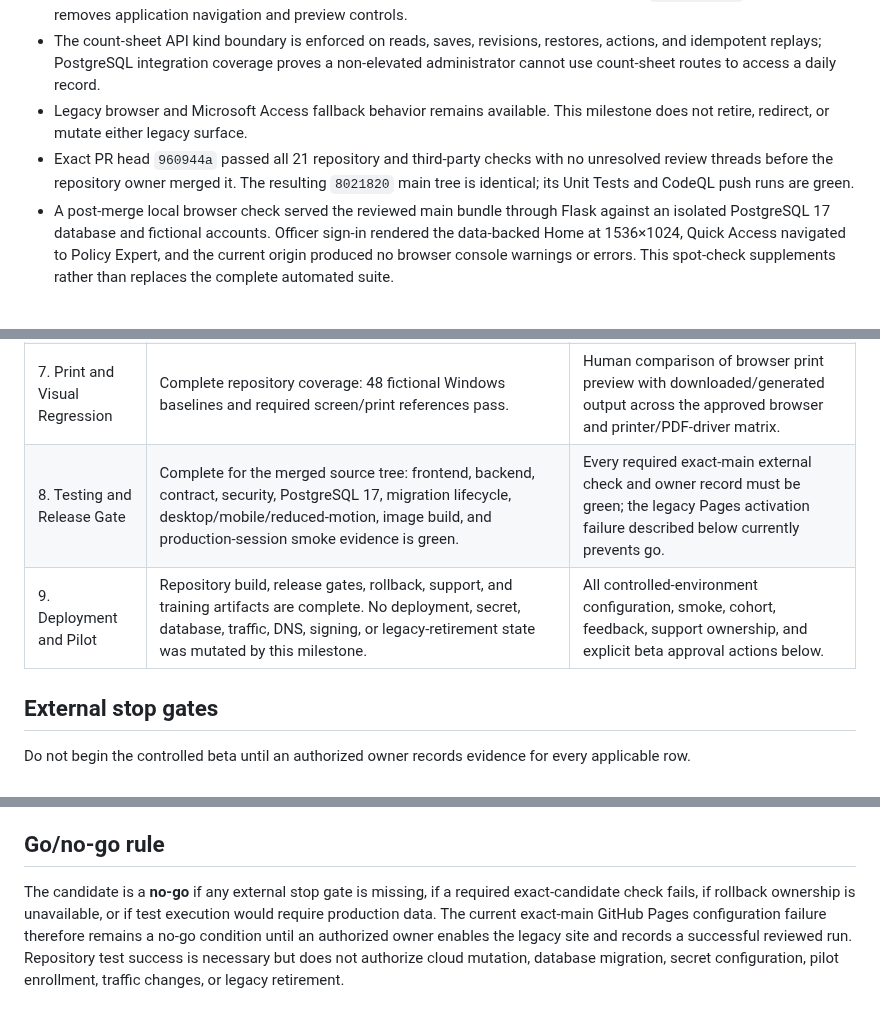
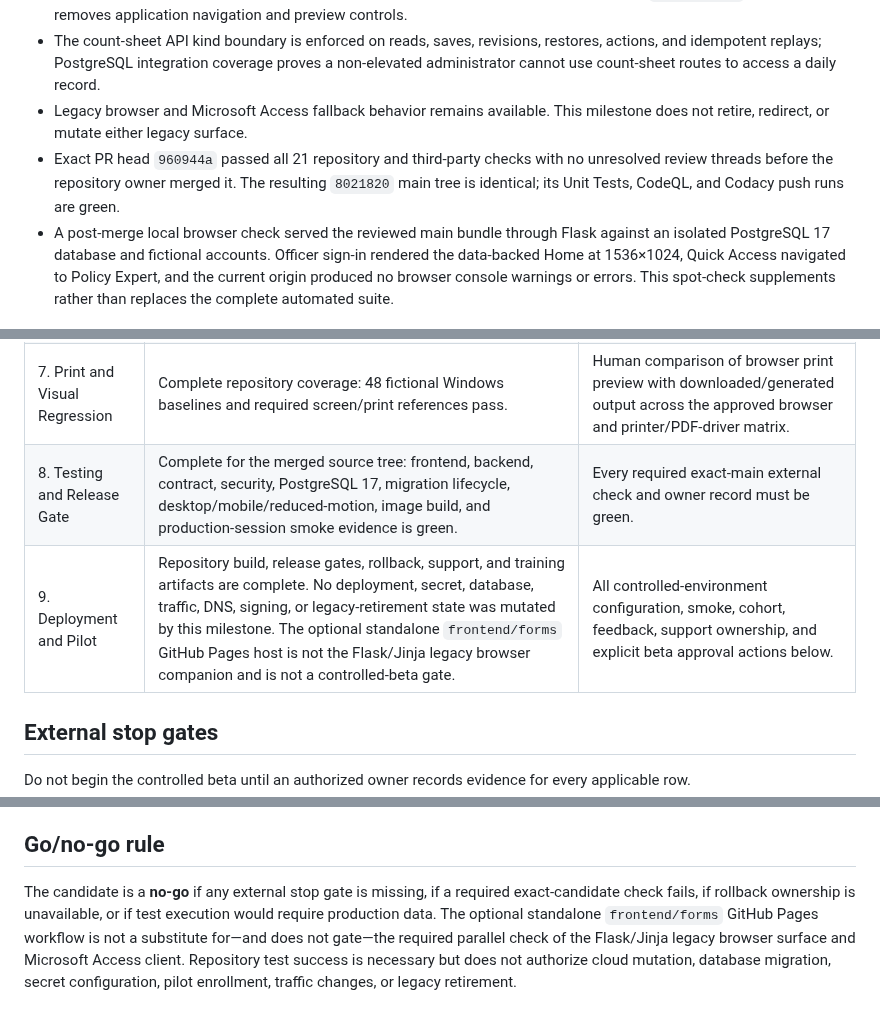
Before and after one commit to justinpeterman-droid/prison-policy-ai, a Markdown page: docs/operations/guided-operations-controlled-beta-readiness.md, 3 parts joined by grey strips. Drawn GitHub-style.

Commit message:
docs: scope legacy beta gate correctly

```diff
--- a/docs/operations/guided-operations-controlled-beta-readiness.md
+++ b/docs/operations/guided-operations-controlled-beta-readiness.md
@@ -16,7 +16,7 @@
 - Print references use fictional data only. The incident form keeps an unknown value visibly `Not entered`, and print CSS removes application navigation and preview controls.
 - The count-sheet API kind boundary is enforced on reads, saves, revisions, restores, actions, and idempotent replays; PostgreSQL integration coverage proves a non-elevated administrator cannot use count-sheet routes to access a daily record.
 - Legacy browser and Microsoft Access fallback behavior remains available. This milestone does not retire, redirect, or mutate either legacy surface.
-- Exact PR head `960944a` passed all 21 repository and third-party checks with no unresolved review threads before the repository owner merged it. The resulting `8021820` main tree is identical; its Unit Tests and CodeQL push runs are green.
+- Exact PR head `960944a` passed all 21 repository and third-party checks with no unresolved review threads before the repository owner merged it. The resulting `8021820` main tree is identical; its Unit Tests, CodeQL, and Codacy push runs are green.
 - A post-merge local browser check served the reviewed main bundle through Flask against an isolated PostgreSQL 17 database and fictional accounts. Officer sign-in rendered the data-backed Home at 1536×1024, Quick Access navigated to Policy Expert, and the current origin produced no browser console warnings or errors. This spot-check supplements rather than replaces the complete automated suite.
 
 ## Sections 3–9 completion audit
@@ -28,8 +28,8 @@
 | 5. Monthly Paperwork Library | Complete: approved monthly templates, variants, packet ordering/preview/print, non-persistence boundary, and regressions. | Supported browser/printer/PDF-driver comparison in the intended beta environment. |
 | 6. Site-Wide Visual Polish | Complete for implemented, approved surfaces: production data remains authoritative; unapproved notification, service-health, checklist, activity, avatar, support, quote, and timestamp proposals remain excluded. Automated responsive, keyboard, contrast, focus, motion, and route coverage is recorded. | Manual screen-reader, native on-screen-keyboard, physical high-contrast/scaling, performance p75, generated-asset approval, and owner acceptance. |
 | 7. Print and Visual Regression | Complete repository coverage: 48 fictional Windows baselines and required screen/print references pass. | Human comparison of browser print preview with downloaded/generated output across the approved browser and printer/PDF-driver matrix. |
-| 8. Testing and Release Gate | Complete for the merged source tree: frontend, backend, contract, security, PostgreSQL 17, migration lifecycle, desktop/mobile/reduced-motion, image build, and production-session smoke evidence is green. | Every required exact-main external check and owner record must be green; the legacy Pages activation failure described below currently prevents go. |
-| 9. Deployment and Pilot | Repository build, release gates, rollback, support, and training artifacts are complete. No deployment, secret, database, traffic, DNS, signing, or legacy-retirement state was mutated by this milestone. | All controlled-environment configuration, smoke, cohort, feedback, support ownership, and explicit beta approval actions below. |
+| 8. Testing and Release Gate | Complete for the merged source tree: frontend, backend, contract, security, PostgreSQL 17, migration lifecycle, desktop/mobile/reduced-motion, image build, and production-session smoke evidence is green. | Every required exact-main external check and owner record must be green. |
+| 9. Deployment and Pilot | Repository build, release gates, rollback, support, and training artifacts are complete. No deployment, secret, database, traffic, DNS, signing, or legacy-retirement state was mutated by this milestone. The optional standalone `frontend/forms` GitHub Pages host is not the Flask/Jinja legacy browser companion and is not a controlled-beta gate. | All controlled-environment configuration, smoke, cohort, feedback, support ownership, and explicit beta approval actions below. |
 
 ## External stop gates
 
@@ -61,4 +60,4 @@ Do not begin the controlled beta until an authorized owner records evidence for
 
 ## Go/no-go rule
 
-The candidate is a **no-go** if any external stop gate is missing, if a required exact-candidate check fails, if rollback ownership is unavailable, or if test execution would require production data. The current exact-main GitHub Pages configuration failure therefore remains a no-go condition until an authorized owner enables the legacy site and records a successful reviewed run. Repository test success is necessary but does not authorize cloud mutation, database migration, secret configuration, pilot enrollment, traffic changes, or legacy retirement.
+The candidate is a **no-go** if any external stop gate is missing, if a required exact-candidate check fails, if rollback ownership is unavailable, or if test execution would require production data. The optional standalone `frontend/forms` GitHub Pages workflow is not a substitute for—and does not gate—the required parallel check of the Flask/Jinja legacy browser surface and Microsoft Access client. Repository test success is necessary but does not authorize cloud mutation, database migration, secret configuration, pilot enrollment, traffic changes, or legacy retirement.
```
Also changed, not shown: other parts of docs/operations/guided-operations-controlled-beta-readiness.md (+0 -1 lines), docs/website-update-completion-checklist.md (+1 -1 lines).
